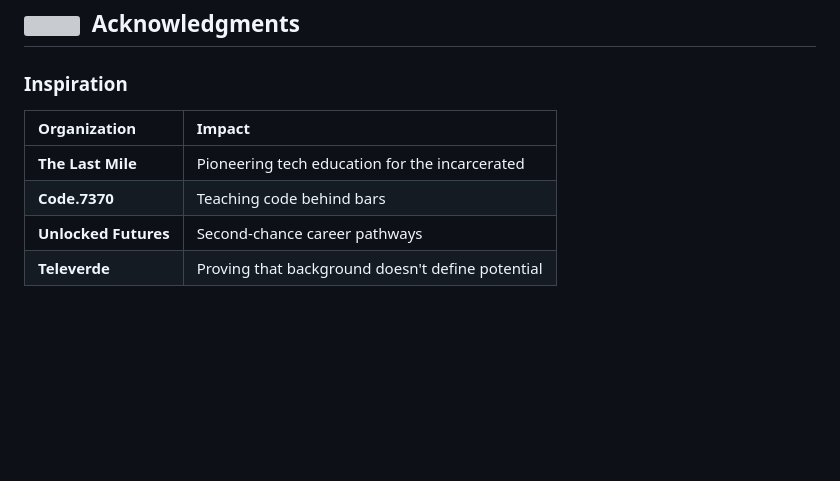
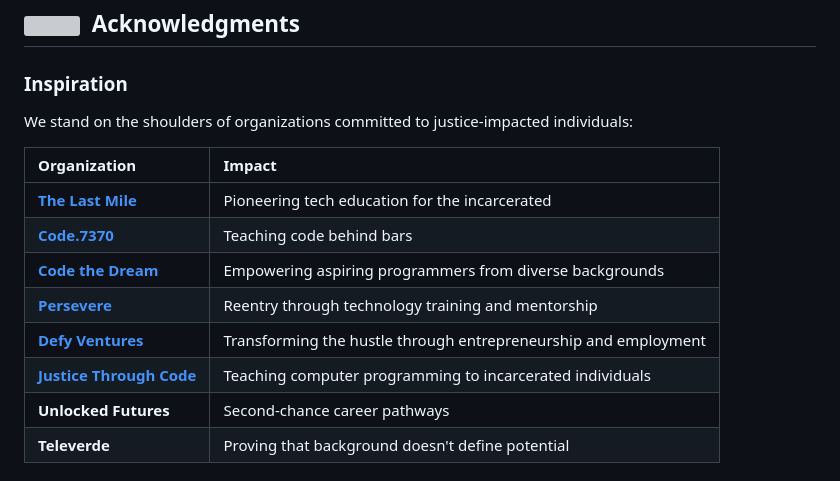
Before and after one commit to StrayDogSyn/Orchestration, a Markdown page: README.md, the part around one of its changes. GitHub-like rendering; blank space fills up the shorter version; grey boxes are pictures that could not be loaded.

```diff
--- a/README.md
+++ b/README.md
@@ -549,10 +549,16 @@ Attribution appreciated but not required.
 
 ### Inspiration
 
+We stand on the shoulders of organizations committed to justice-impacted individuals:
+
 | Organization | Impact |
 |:-------------|:-------|
-| **The Last Mile** | Pioneering tech education for the incarcerated |
-| **Code.7370** | Teaching code behind bars |
+| [**The Last Mile**](https://thelastmile.org/) | Pioneering tech education for the incarcerated |
+| [**Code.7370**](https://code7370.org/) | Teaching code behind bars |
+| [**Code the Dream**](https://codethedream.org/) | Empowering aspiring programmers from diverse backgrounds |
+| [**Persevere**](https://perseverenow.org/) | Reentry through technology training and mentorship |
+| [**Defy Ventures**](https://defyventures.org/) | Transforming the hustle through entrepreneurship and employment |
+| [**Justice Through Code**](https://justicethroughcode.org/) | Teaching computer programming to incarcerated individuals |
 | **Unlocked Futures** | Second-chance career pathways |
 | **Televerde** | Proving that background doesn't define potential |
 
```
Also changed, not shown: other parts of README.md (+52 -52 lines).
